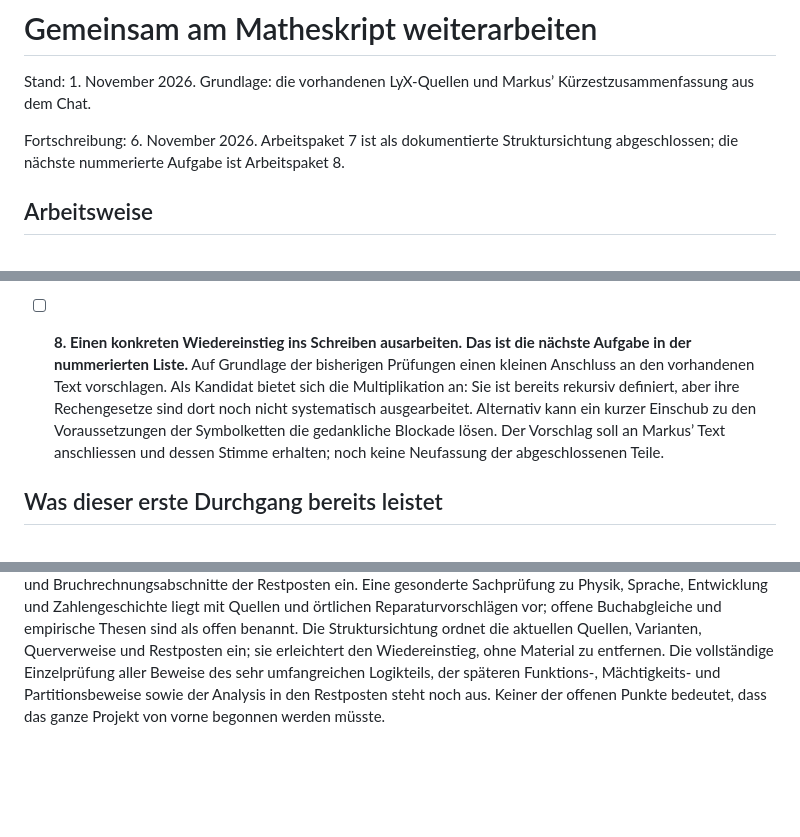
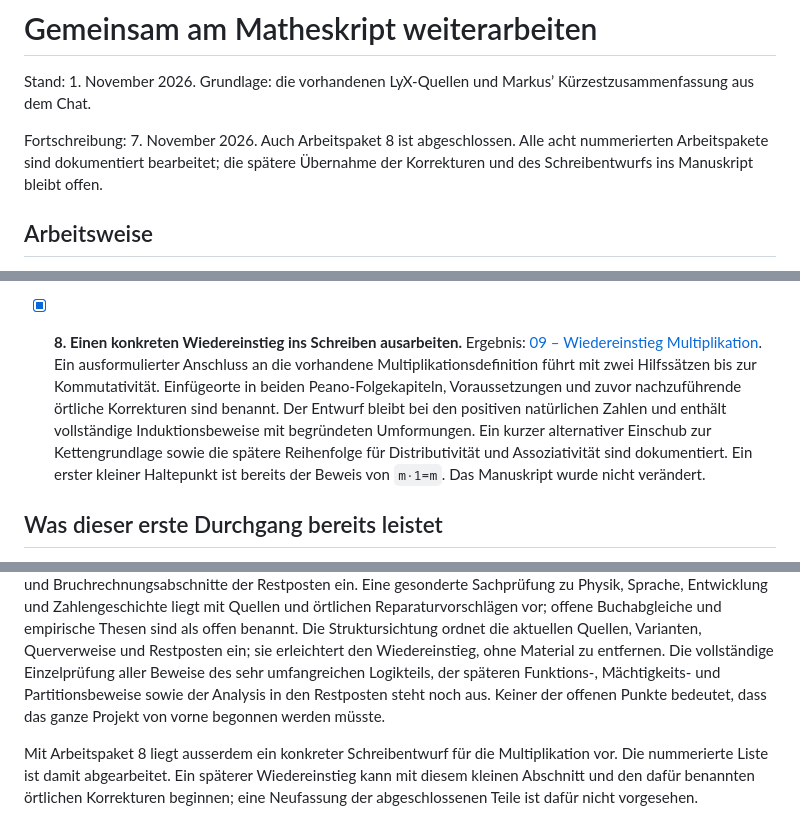
Before and after one commit to MobyDickDick/einfuehrungMathe, a Markdown page: Arbeitsnotizen/Aufgabenliste.md, 3 parts joined by grey strips. Drawn GitHub-style; blank space fills up the shorter version.

Commit message:
Dokumentiere Arbeitspaket 8 zum Wiedereinstieg in die Multiplikation

```diff
--- a/Arbeitsnotizen/Aufgabenliste.md
+++ b/Arbeitsnotizen/Aufgabenliste.md
@@ -2,7 +2,7 @@
 
 Stand: 1. November 2026. Grundlage: die vorhandenen LyX-Quellen und Markus’ Kürzestzusammenfassung aus dem Chat.
 
-Fortschreibung: 6. November 2026. Arbeitspaket 7 ist als dokumentierte Struktursichtung abgeschlossen; die nächste nummerierte Aufgabe ist Arbeitspaket 8.
+Fortschreibung: 7. November 2026. Auch Arbeitspaket 8 ist abgeschlossen. Alle acht nummerierten Arbeitspakete sind dokumentiert bearbeitet; die spätere Übernahme der Korrekturen und des Schreibentwurfs ins Manuskript bleibt offen.
 
 ## Arbeitsweise
 
@@ -28,8 +28,10 @@ Jeder Befund soll eine Fundstelle und eine Begründung haben. Zu unterscheiden s
 
 - [x] **7. Manuskriptaufbau und technische Altlasten sichten.** Ergebnis: [08 – Manuskriptaufbau und technische Altlasten](C:/Users/marku/myCloud/Mathe/Arbeitsnotizen/08_Manuskriptaufbau_und_technische_Altlasten.md). Die Hauptdatei und ihre sechs Kinddokumente sind von Exporten, Sicherungen, Autosaves und der älteren Sammelfassung unterschieden. Der genaue Vergleich der beiden Peano-Folgekapitel ergibt gleichen Text und gleiche Formeln bei abweichenden Zielnamen, internen Verweisen und Absatzformatierungen; die Absicht der Wiederholung bleibt offen. Alle 3’736 erfassten Verweisvorkommen haben ein vorhandenes Ziel, alle 1’152 Zielnamen sind eindeutig und alle 70 Grafikdateien vorhanden. Unpassende Verweisziele, 29 ausdrückliche Verweisnotizen sowie die Gliederung und bestehenden Verbindungen der Restposten sind mit örtlichen Vorschlägen dokumentiert. Keine vollständige inhaltliche Einzelprüfung sämtlicher Verweise und kein erfolgreicher frischer PDF-Bau. Das Manuskript und seine Sicherungen wurden nicht verändert oder gelöscht.
 
-- [ ] **8. Einen konkreten Wiedereinstieg ins Schreiben ausarbeiten.** **Das ist die nächste Aufgabe in der nummerierten Liste.** Auf Grundlage der bisherigen Prüfungen einen kleinen Anschluss an den vorhandenen Text vorschlagen. Als Kandidat bietet sich die Multiplikation an: Sie ist bereits rekursiv definiert, aber ihre Rechengesetze sind dort noch nicht systematisch ausgearbeitet. Alternativ kann ein kurzer Einschub zu den Voraussetzungen der Symbolketten die gedankliche Blockade lösen. Der Vorschlag soll an Markus’ Text anschliessen und dessen Stimme erhalten; noch keine Neufassung der abgeschlossenen Teile.
+- [x] **8. Einen konkreten Wiedereinstieg ins Schreiben ausarbeiten.** Ergebnis: [09 – Wiedereinstieg Multiplikation](C:/Users/marku/myCloud/Mathe/Arbeitsnotizen/09_Wiedereinstieg_Multiplikation.md). Ein ausformulierter Anschluss an die vorhandene Multiplikationsdefinition führt mit zwei Hilfssätzen bis zur Kommutativität. Einfügeorte in beiden Peano-Folgekapiteln, Voraussetzungen und zuvor nachzuführende örtliche Korrekturen sind benannt. Der Entwurf bleibt bei den positiven natürlichen Zahlen und enthält vollständige Induktionsbeweise mit begründeten Umformungen. Ein kurzer alternativer Einschub zur Kettengrundlage sowie die spätere Reihenfolge für Distributivität und Assoziativität sind dokumentiert. Ein erster kleiner Haltepunkt ist bereits der Beweis von `m·1=m`. Das Manuskript wurde nicht verändert.
 
 ## Was dieser erste Durchgang bereits leistet
 
 Die Kürzestzusammenfassung ist zugeordnet. Die wahrscheinlich entscheidende Stelle des Stockens ist mit einer ausdrücklichen Selbstbemerkung im aktuellen Zahlenteil belegt. Konkrete sachliche Korrekturstellen sind mit Gegenproben dokumentiert. Die Begründungskette der natürlichen Zahlen, der Aussagenbegriff samt Widerspruchsfreiheits-Mantra und die tragenden Definitionen der Mengenlehre und Quantoren sind gesondert geprüft. Die Prüfung von Rechnen, Induktionsanwendungen und Zahlbereichen liegt mit geschlossenen Reparaturargumenten und ergänzenden endlichen Gegenproben vor; sie bezieht die einschlägigen Zahlentheorie- und Bruchrechnungsabschnitte der Restposten ein. Eine gesonderte Sachprüfung zu Physik, Sprache, Entwicklung und Zahlengeschichte liegt mit Quellen und örtlichen Reparaturvorschlägen vor; offene Buchabgleiche und empirische Thesen sind als offen benannt. Die Struktursichtung ordnet die aktuellen Quellen, Varianten, Querverweise und Restposten ein; sie erleichtert den Wiedereinstieg, ohne Material zu entfernen. Die vollständige Einzelprüfung aller Beweise des sehr umfangreichen Logikteils, der späteren Funktions-, Mächtigkeits- und Partitionsbeweise sowie der Analysis in den Restposten steht noch aus. Keiner der offenen Punkte bedeutet, dass das ganze Projekt von vorne begonnen werden müsste.
+
+Mit Arbeitspaket 8 liegt ausserdem ein konkreter Schreibentwurf für die Multiplikation vor. Die nummerierte Liste ist damit abgearbeitet. Ein späterer Wiedereinstieg kann mit diesem kleinen Abschnitt und den dafür benannten örtlichen Korrekturen beginnen; eine Neufassung der abgeschlossenen Teile ist dafür nicht vorgesehen.
```
Also changed, not shown: Arbeitsnotizen/09_Wiedereinstieg_Multiplikation.md (added, +192 -0 lines).
